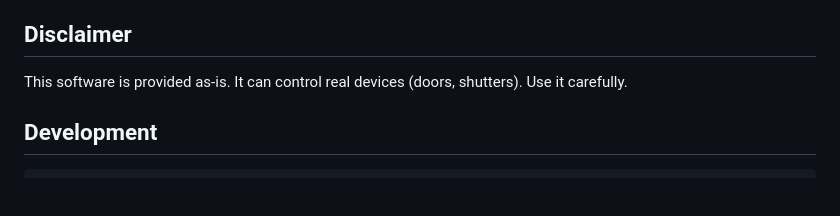
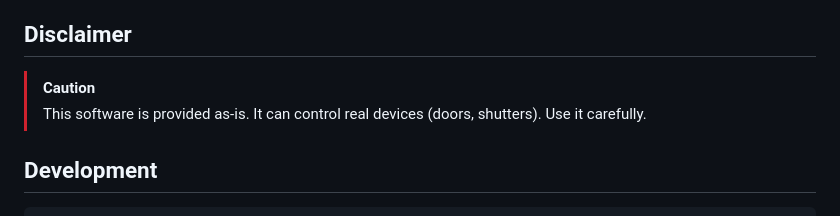
Before and after one commit to nikkow/homebridge-somfy-tahoma, a Markdown page: README.md, the part around the change. Rendered like a GitHub page; blank space fills up the shorter version.

Commit message:
docs(README): add warning

```diff
--- a/README.md
+++ b/README.md
@@ -104,7 +104,8 @@ If nothing appears in HomeKit:
 
 ## Disclaimer
 
-This software is provided as-is. It can control real devices (doors, shutters). Use it carefully.
+> [!CAUTION]
+> This software is provided as-is. It can control real devices (doors, shutters). Use it carefully.
 
 ## Development
 
```
